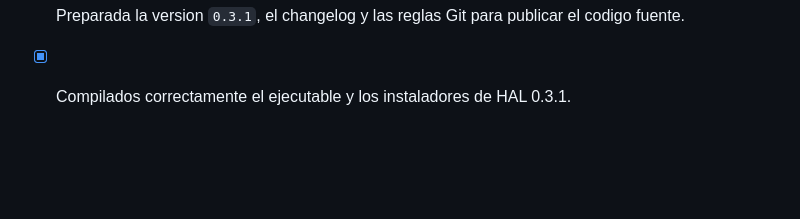
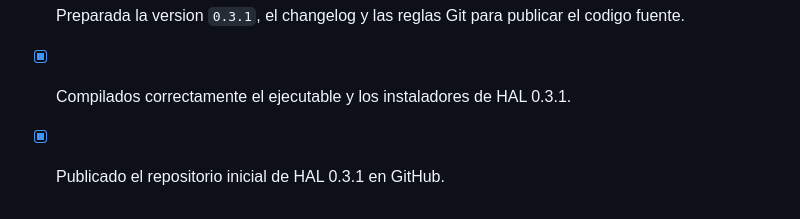
Before and after one commit to alexeiiw/Hal, a Markdown page: avance.md, the part around the change. Drawn GitHub-style; blank space fills up the shorter version.

Commit message:
Document GitHub publication

```diff
--- a/avance.md
+++ b/avance.md
@@ -40,3 +40,4 @@
 - [x] Corregida la deteccion de OpenCode para aceptar los nombres `OpenCode` y `OpenCode.exe`.
 - [x] Preparada la version `0.3.1`, el changelog y las reglas Git para publicar el codigo fuente.
 - [x] Compilados correctamente el ejecutable y los instaladores de HAL 0.3.1.
+- [x] Publicado el repositorio inicial de HAL 0.3.1 en GitHub.
```
